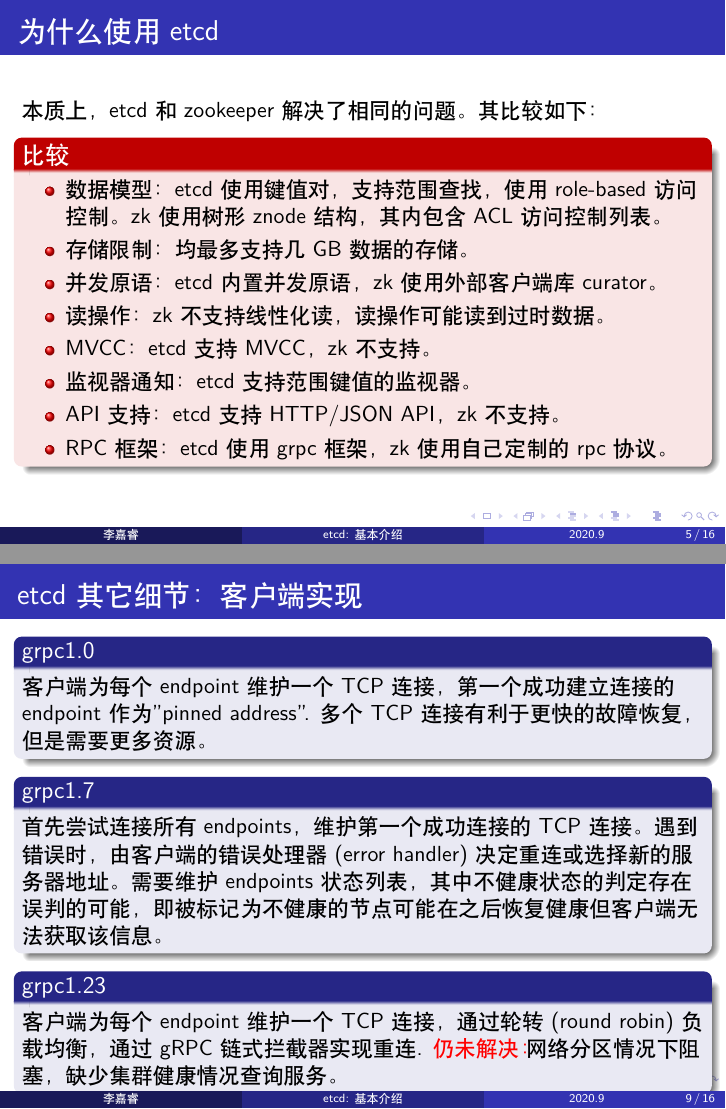
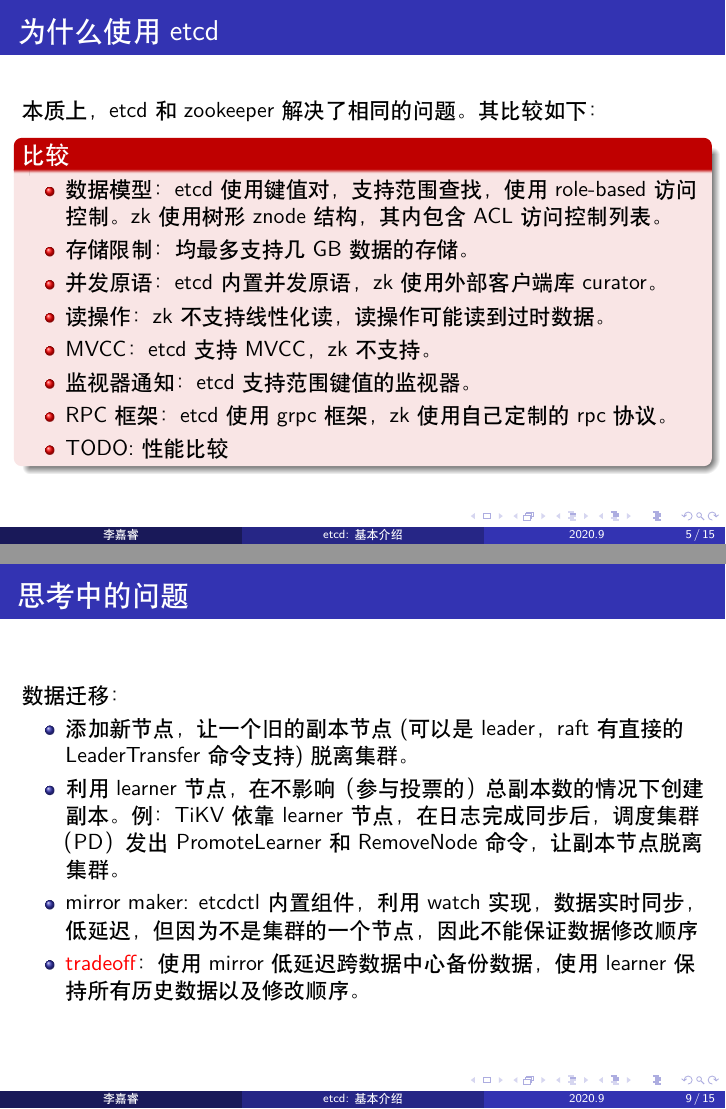
Before and after one commit to Willendless/internship, LaTeX slides (pre/etcd.tex): pages 5 and 9 of 16 before the commit and pages 5 and 9 of 15 after it, joined at a grey line. Compiled offline with XeLaTeX.

Commit message:
feat: add 实习11

```diff
--- a/pre/etcd.tex
+++ b/pre/etcd.tex
@@ -94,8 +94,9 @@
         \item 读操作：zk不支持线性化读，读操作可能读到过时数据。
         \item MVCC：etcd支持MVCC，zk不支持。
         \item 监视器通知：etcd支持范围键值的监视器。
-        \item API支持：etcd支持HTTP/JSON API，zk不支持。
+        % \item API支持：etcd支持HTTP/JSON API，zk不支持。
         \item RPC框架：etcd使用grpc框架，zk使用自己定制的rpc协议。
+        \item TODO: 性能比较
     \end{itemize}
 \end{alertblock}
 
@@ -166,28 +167,28 @@
 %
 % frame3.2: etcd其它细节
 %
-\begin{frame}
-\frametitle{etcd其它细节：客户端实现}
+% \begin{frame}
+% \frametitle{etcd其它细节：客户端实现}
 
-\begin{block}{grpc1.0}
-客户端为每个endpoint维护一个TCP连接，第一个成功建立连接的endpoint作为"pinned address".
-多个TCP连接有利于更快的故障恢复，但是需要更多资源。
-\end{block}
+% \begin{block}{grpc1.0}
+% 客户端为每个endpoint维护一个TCP连接，第一个成功建立连接的endpoint作为"pinned address".
+% 多个TCP连接有利于更快的故障恢复，但是需要更多资源。
+% \end{block}
 
-\begin{block}{grpc1.7}
-首先尝试连接所有endpoints，维护第一个成功连接的TCP连接。
-遇到错误时，由客户端的错误处理器(error handler)决定重连或选择新的服务器地址。
-需要维护endpoints状态列表，其中不健康状态的判定存在误判的可能，
-即被标记为不健康的节点可能在之后恢复健康但客户端无法获取该信息。
-\end{block}
+% \begin{block}{grpc1.7}
+% 首先尝试连接所有endpoints，维护第一个成功连接的TCP连接。
+% 遇到错误时，由客户端的错误处理器(error handler)决定重连或选择新的服务器地址。
+% 需要维护endpoints状态列表，其中不健康状态的判定存在误判的可能，
+% 即被标记为不健康的节点可能在之后恢复健康但客户端无法获取该信息。
+% \end{block}
 
-\begin{block}{grpc1.23}
-客户端为每个endpoint维护一个TCP连接，通过轮转(round robin)负载均衡，
-通过gRPC链式拦截器实现重连.
-\alert{仍未解决：}网络分区情况下阻塞，缺少集群健康情况查询服务。
-\end{block}
+% \begin{block}{grpc1.23}
+% 客户端为每个endpoint维护一个TCP连接，通过轮转(round robin)负载均衡，
+% 通过gRPC链式拦截器实现重连.
+% \alert{仍未解决：}网络分区情况下阻塞，缺少集群健康情况查询服务。
+% \end{block}
 
-\end{frame}
+% \end{frame}
 
 
 
@@ -210,7 +211,7 @@
     \begin{itemize}
         \item 添加新节点，让一个旧的副本节点(可以是leader，raft有直接的LeaderTransfer命令支持)脱离集群。
         \item 利用learner节点，在不影响（参与投票的）总副本数的情况下创建副本。例：TiKV依靠learner节点，在日志完成同步后，调度集群（PD）发出PromoteLearner和RemoveNode命令，让副本节点脱离集群。
-        \item mirror maker: etcdctl内置特性，利用watch实现，数据实时同步，低延迟，但因为不是集群的一个节点，因此不能保证数据修改顺序
+        \item mirror maker: etcdctl内置组件，利用watch实现，数据实时同步，低延迟，但因为不是集群的一个节点，因此不能保证数据修改顺序
         \item \alert{tradeoff}：使用mirror低延迟跨数据中心备份数据，使用learner保持所有历史数据以及修改顺序。
     \end{itemize}
 \end{frame}
```
Also changed, not shown: 实习11.md (added, +18 -0 lines), pre/etcd.pdf, pre/etcd.tex (14 more changed lines).
